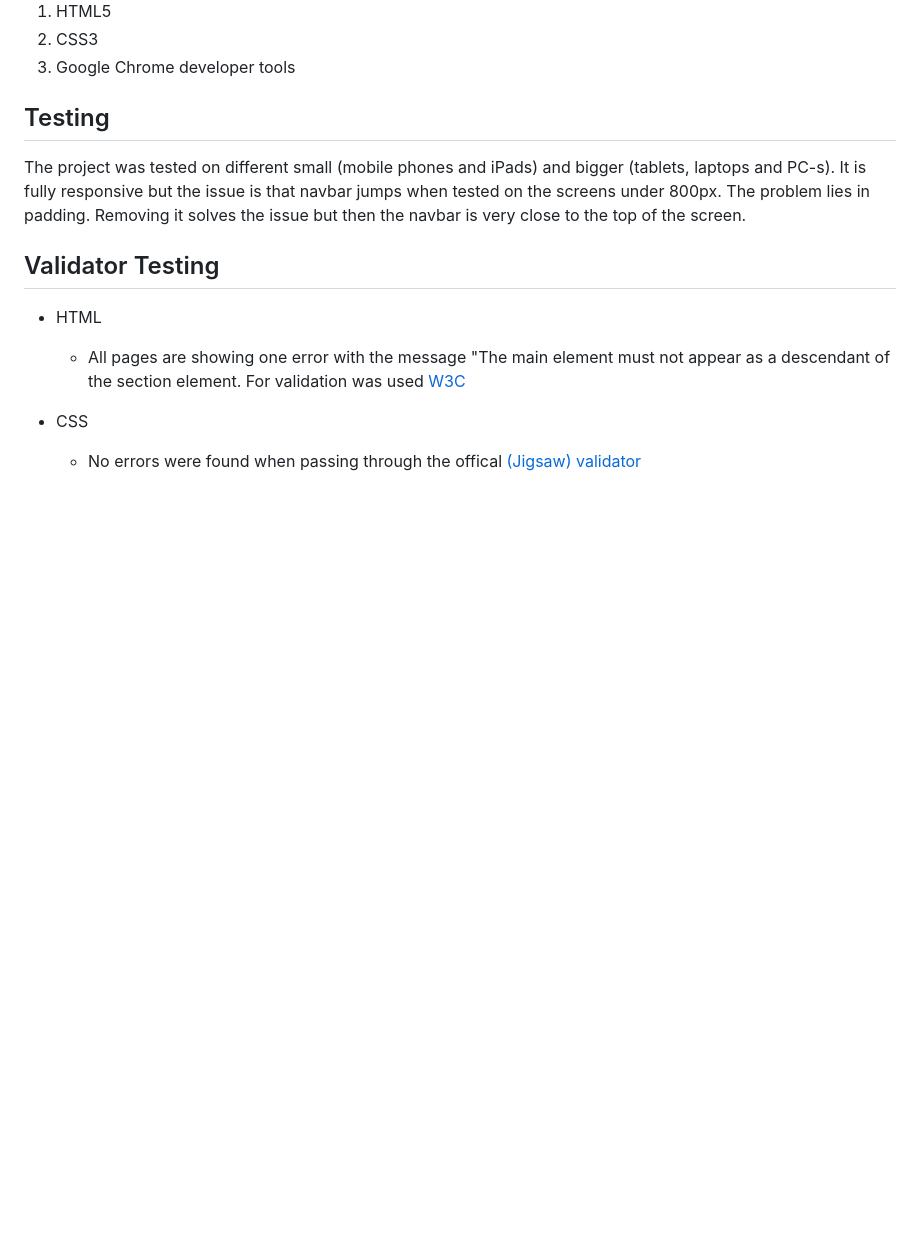
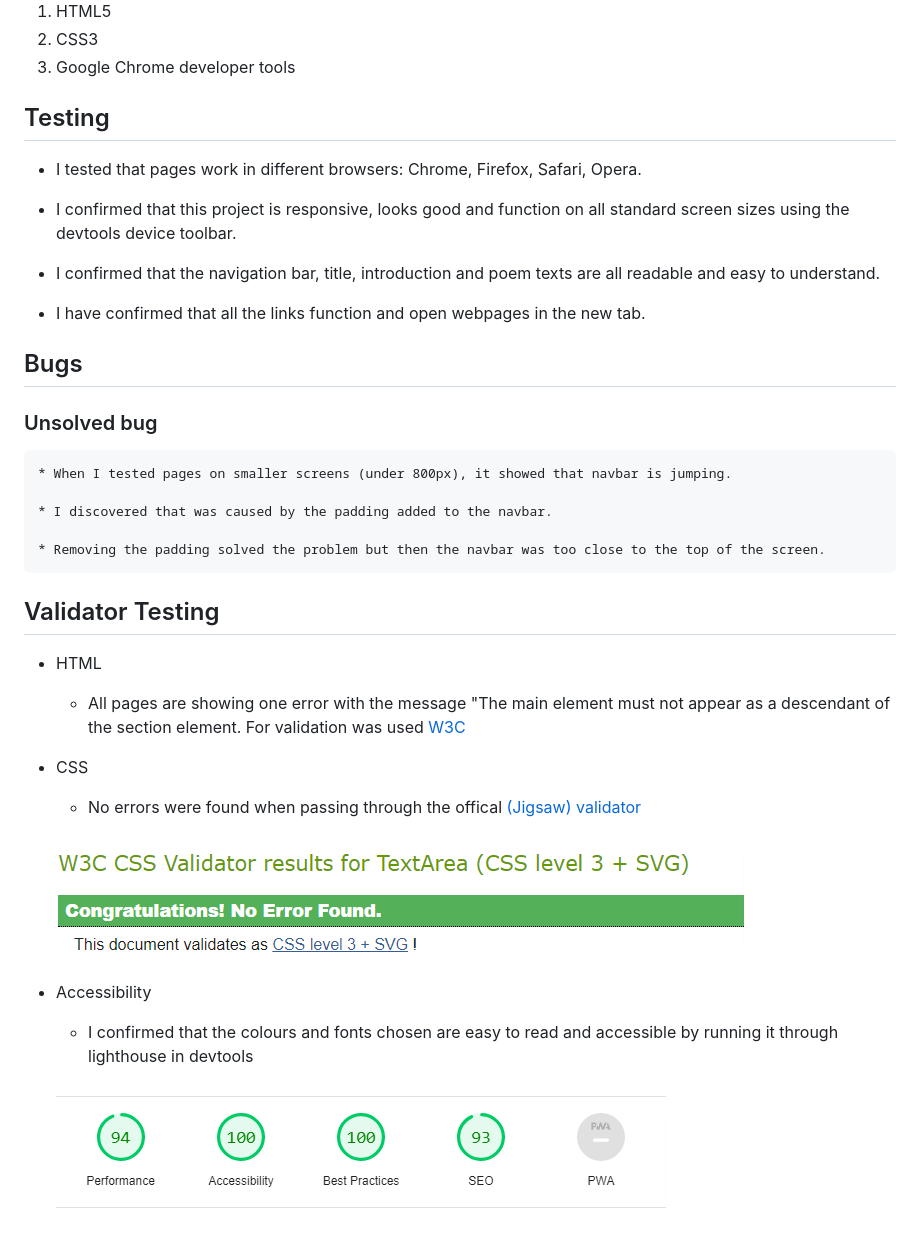
Before and after one commit to drmarija/sumarice, a Markdown page: README.md, the part around the change printed below. GitHub-like rendering; pictures changed too: assets/documents.html/lighthouse-report.png (added); blank space fills up the shorter version.

Commit message:
Added all the validator screenshots to documents folder

```diff
--- a/README.md
+++ b/README.md
@@ -56,7 +62,23 @@ This is my first project and it is dedicated to myself (10 years of war zone) bu
 
 ## Testing
 
-The project was tested on different small (mobile phones and iPads) and bigger (tablets, laptops and PC-s). It is fully responsive but the issue is that navbar jumps when tested on the screens under 800px. The problem lies in padding. Removing it solves the issue but then the navbar is very close to the top of the screen.
+   * I tested that pages work in different browsers: Chrome, Firefox, Safari, Opera.
+
+   * I confirmed that this project is responsive, looks good and function on all standard screen sizes using the devtools device toolbar.
+
+   * I confirmed that the navigation bar, title, introduction and poem texts are all readable and easy to understand.
+
+   * I have confirmed that all the links function and open webpages in the new tab.
+
+## Bugs
+
+### Unsolved bug
+
+    * When I tested pages on smaller screens (under 800px), it showed that navbar is jumping.
+
+    * I discovered that was caused by the padding added to the navbar.
+
+    * Removing the padding solved the problem but then the navbar was too close to the top of the screen.
 
 ## Validator Testing
 
@@ -67,3 +89,11 @@ The project was tested on different small (mobile phones and iPads) and bigger (
 * CSS
 
    * No errors were found when passing through the offical [(Jigsaw) validator](https://jigsaw.w3.org/css-validator/)
+
+   ![No errors found on validation site](assets/documents.html/w3c-css-validator-results.png)
+
+* Accessibility
+
+   * I confirmed that the colours and fonts chosen are easy to read and accessible by running it through lighthouse in devtools
+
+   ![Lighthouse report](assets/documents.html/lighthouse-report.png)
```
Also changed, not shown: other parts of README.md (+7 -1 lines).
